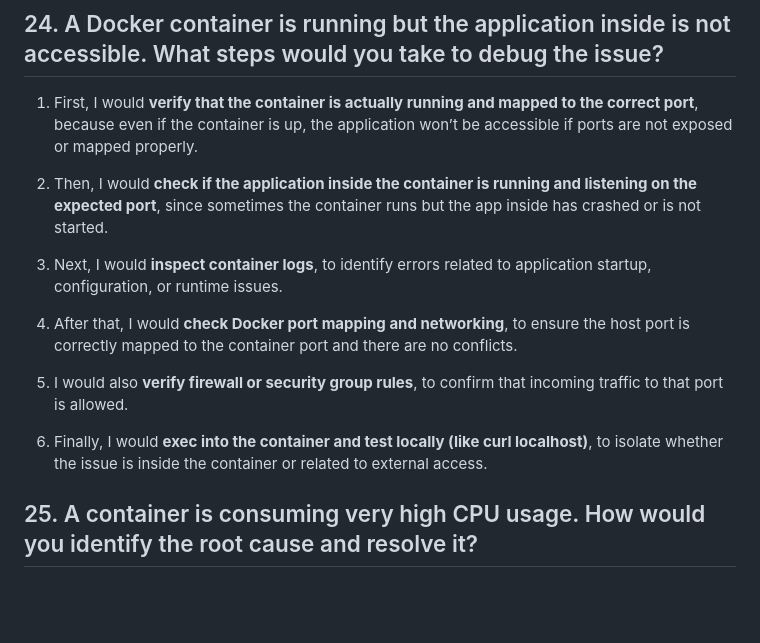
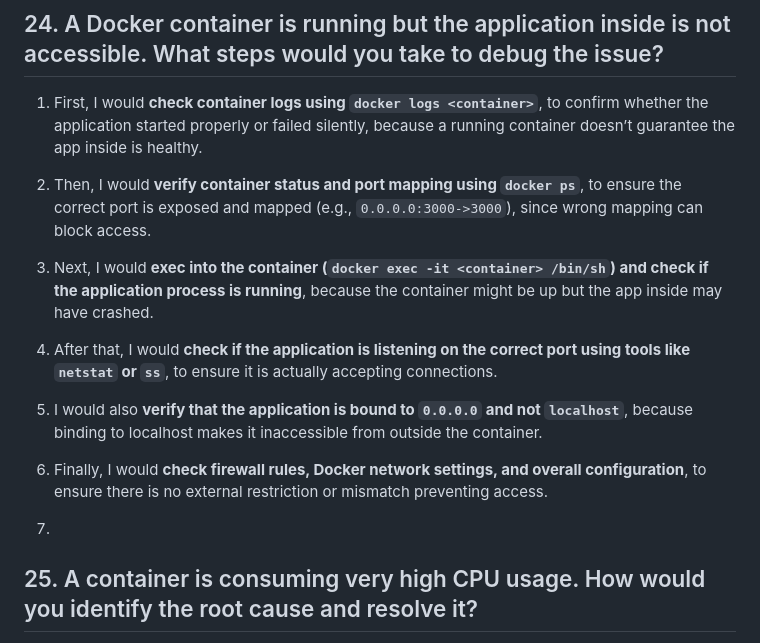
Before and after one commit to RiteshKaushal57/Devops, a Markdown page: Docker/Docker.md, the part around the change. Rendered like a GitHub page; blank space fills up the shorter version.

Commit message:
Revise debugging steps for Docker container access issues
Updated debugging steps for inaccessible application in Docker container, focusing on log checks and port mapping verification.

```diff
--- a/Docker/Docker.md
+++ b/Docker/Docker.md
@@ -269,18 +269,18 @@ Node version mentioned in `package.json` or README must match with the base imag
 6. Finally, if needed, I would **reproduce the issue in a staging environment**, so I can debug safely and fix the root cause before applying changes in production.
 
 ## 24. A Docker container is running but the application inside is not accessible. What steps would you take to debug the issue?
-1. First, I would **verify that the container is actually running and mapped to the correct port**, because even if the container is up, the application won’t be accessible if ports are not exposed or mapped properly.
+1. First, I would **check container logs using `docker logs <container>`**, to confirm whether the application started properly or failed silently, because a running container doesn’t guarantee the app inside is healthy.
 
-2. Then, I would **check if the application inside the container is running and listening on the expected port**, since sometimes the container runs but the app inside has crashed or is not started.
+2. Then, I would **verify container status and port mapping using `docker ps`**, to ensure the correct port is exposed and mapped (e.g., `0.0.0.0:3000->3000`), since wrong mapping can block access.
 
-3. Next, I would **inspect container logs**, to identify errors related to application startup, configuration, or runtime issues.
+3. Next, I would **exec into the container (`docker exec -it <container> /bin/sh`) and check if the application process is running**, because the container might be up but the app inside may have crashed.
 
-4. After that, I would **check Docker port mapping and networking**, to ensure the host port is correctly mapped to the container port and there are no conflicts.
+4. After that, I would **check if the application is listening on the correct port using tools like `netstat` or `ss`**, to ensure it is actually accepting connections.
 
-5. I would also **verify firewall or security group rules**, to confirm that incoming traffic to that port is allowed.
+5. I would also **verify that the application is bound to `0.0.0.0` and not `localhost`**, because binding to localhost makes it inaccessible from outside the container.
 
-6. Finally, I would **exec into the container and test locally (like curl localhost)**, to isolate whether the issue is inside the container or related to external access.
-
+6. Finally, I would **check firewall rules, Docker network settings, and overall configuration**, to ensure there is no external restriction or mismatch preventing access.
+7.
 ## 25. A container is consuming very high CPU usage. How would you identify the root cause and resolve it?
 1. First, I would **confirm the CPU spike using monitoring tools**, to check if it is temporary or sustained and identify when it started.
 
```
